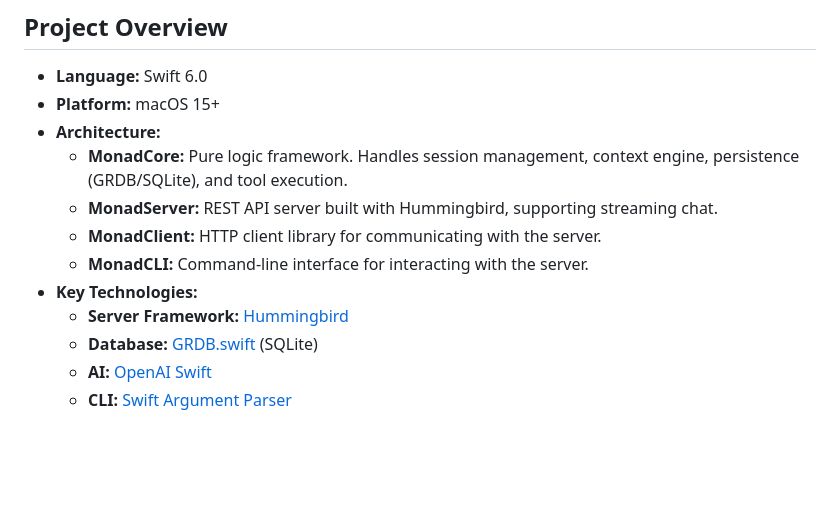
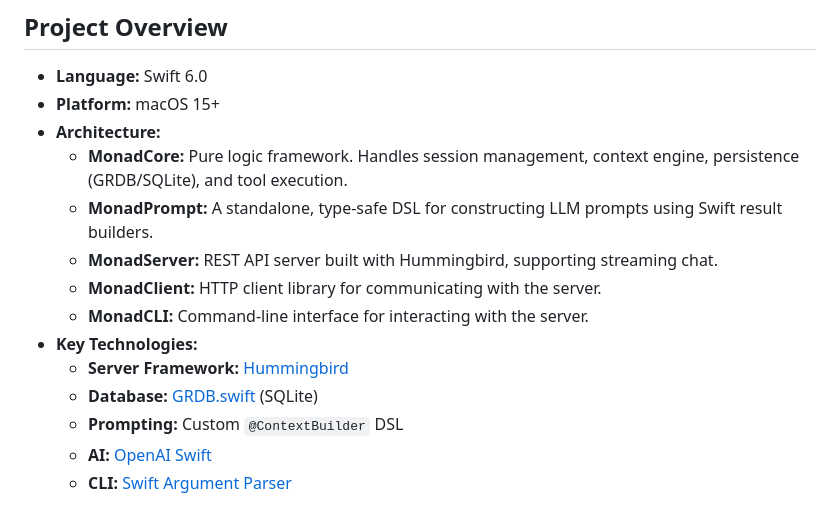
Before and after one commit to phynics/monad-project, a Markdown page: GEMINI.md, the part around the change. Drawn GitHub-style; blank space fills up the shorter version.

Commit message:
Update GEMINI.md with ContextBuilder details

```diff
--- a/GEMINI.md
+++ b/GEMINI.md
@@ -8,12 +8,14 @@ A headless AI assistant built for deep context integration, focusing on how data
 *   **Platform:** macOS 15+
 *   **Architecture:**
     *   **MonadCore:** Pure logic framework. Handles session management, context engine, persistence (GRDB/SQLite), and tool execution.
+    *   **MonadPrompt:** A standalone, type-safe DSL for constructing LLM prompts using Swift result builders.
     *   **MonadServer:** REST API server built with Hummingbird, supporting streaming chat.
     *   **MonadClient:** HTTP client library for communicating with the server.
     *   **MonadCLI:** Command-line interface for interacting with the server.
 *   **Key Technologies:**
     *   **Server Framework:** [Hummingbird](https://github.com/hummingbird-project/hummingbird)
     *   **Database:** [GRDB.swift](https://github.com/groue/GRDB.swift) (SQLite)
+    *   **Prompting:** Custom `@ContextBuilder` DSL
     *   **AI:** [OpenAI Swift](https://github.com/MacPaw/OpenAI)
     *   **CLI:** [Swift Argument Parser](https://github.com/apple/swift-argument-parser)
 
```
